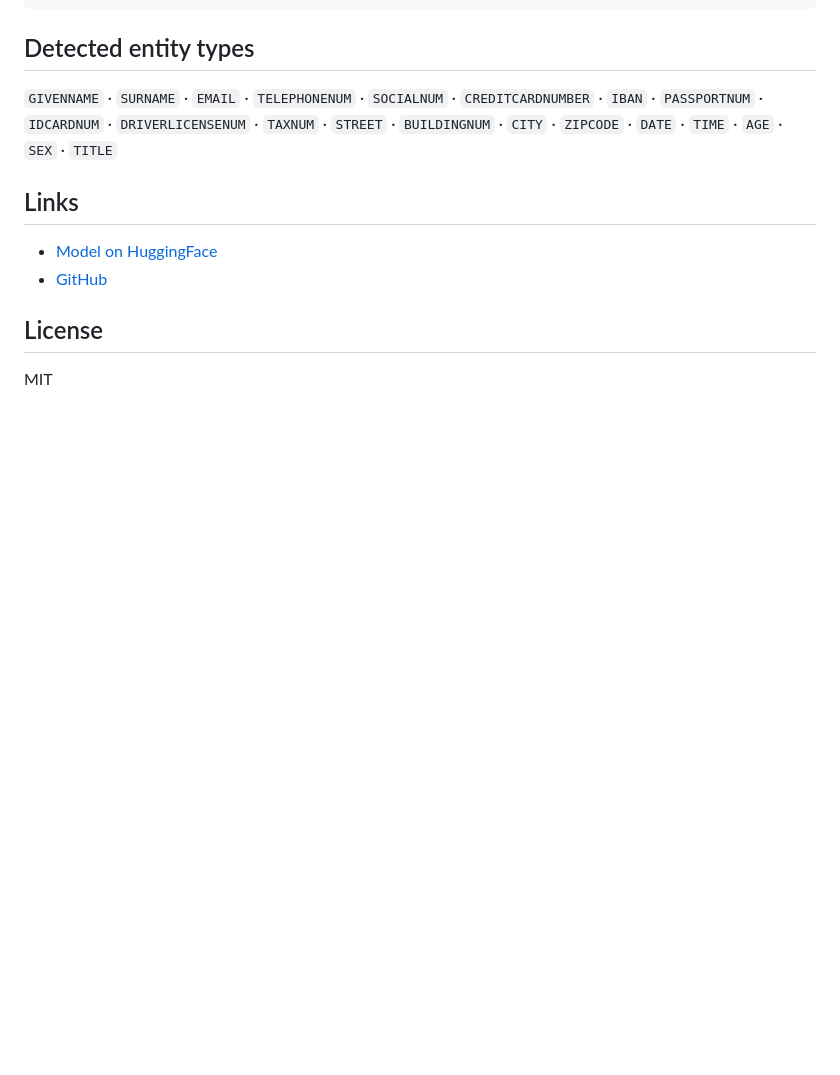
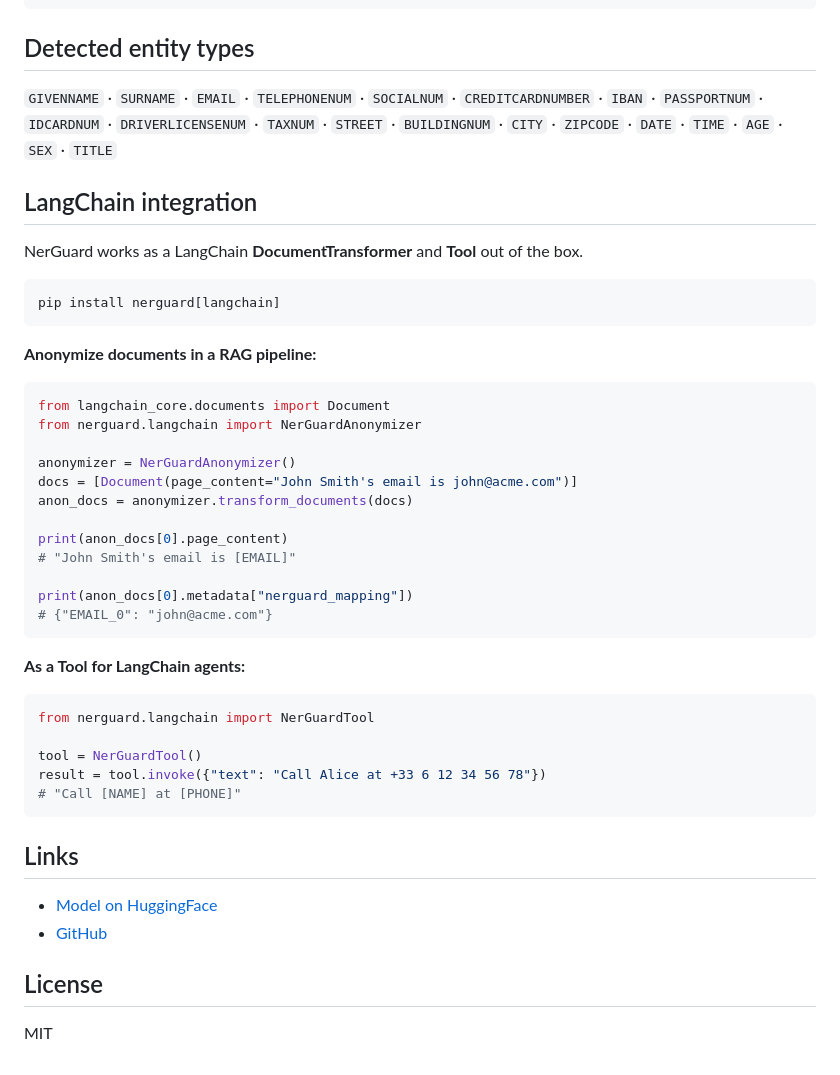
Before and after one commit to exdsgift/NerGuard, a Markdown page: README.md, the part around the change. Rendered like a GitHub page; blank space fills up the shorter version.

Commit message:
docs: add LangChain integration section to README
Co-Authored-By: Claude Opus 4.6 <noreply@anthropic.com>

````diff
--- a/README.md
+++ b/README.md
@@ -158,6 +158,41 @@ result.entities
 
 `GIVENNAME` · `SURNAME` · `EMAIL` · `TELEPHONENUM` · `SOCIALNUM` · `CREDITCARDNUMBER` · `IBAN` · `PASSPORTNUM` · `IDCARDNUM` · `DRIVERLICENSENUM` · `TAXNUM` · `STREET` · `BUILDINGNUM` · `CITY` · `ZIPCODE` · `DATE` · `TIME` · `AGE` · `SEX` · `TITLE`
 
+## LangChain integration
+
+NerGuard works as a LangChain **DocumentTransformer** and **Tool** out of the box.
+
+```bash
+pip install nerguard[langchain]
+```
+
+**Anonymize documents in a RAG pipeline:**
+
+```python
+from langchain_core.documents import Document
+from nerguard.langchain import NerGuardAnonymizer
+
+anonymizer = NerGuardAnonymizer()
+docs = [Document(page_content="John Smith's email is john@acme.com")]
+anon_docs = anonymizer.transform_documents(docs)
+
+print(anon_docs[0].page_content)
+# "John Smith's email is [EMAIL]"
+
+print(anon_docs[0].metadata["nerguard_mapping"])
+# {"EMAIL_0": "john@acme.com"}
+```
+
+**As a Tool for LangChain agents:**
+
+```python
+from nerguard.langchain import NerGuardTool
+
+tool = NerGuardTool()
+result = tool.invoke({"text": "Call Alice at +33 6 12 34 56 78"})
+# "Call [NAME] at [PHONE]"
+```
+
 ## Links
 
 - [Model on HuggingFace](https://huggingface.co/exdsgift/NerGuard-0.3B)
````
